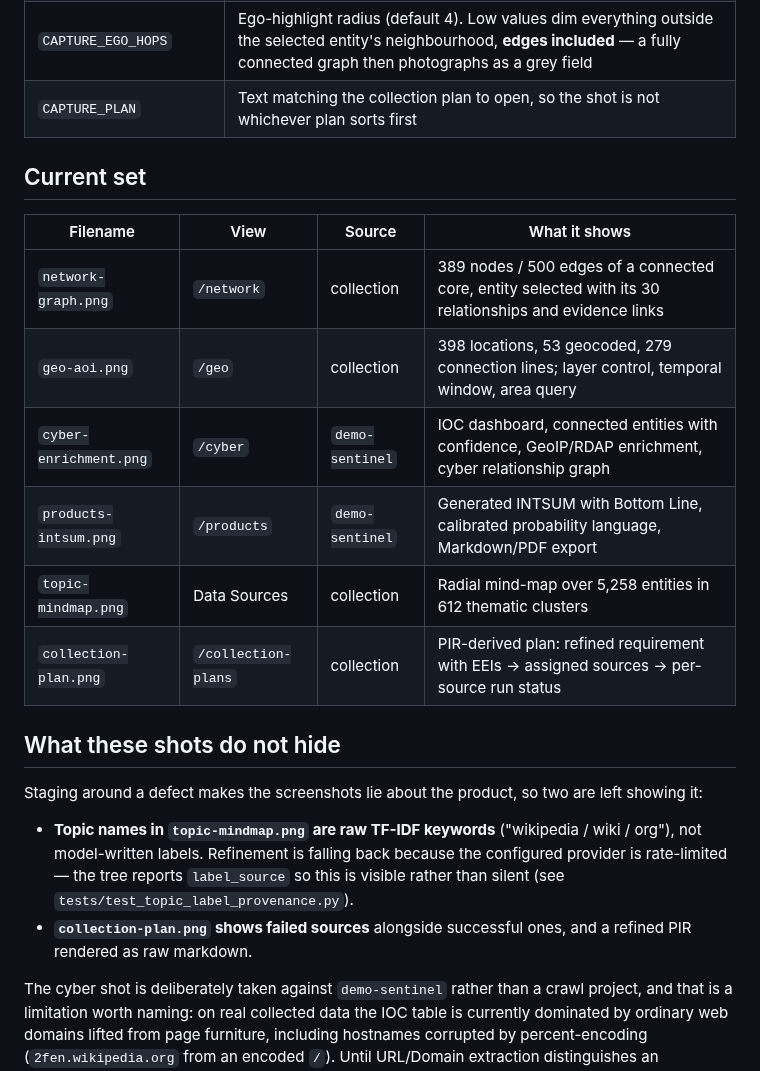
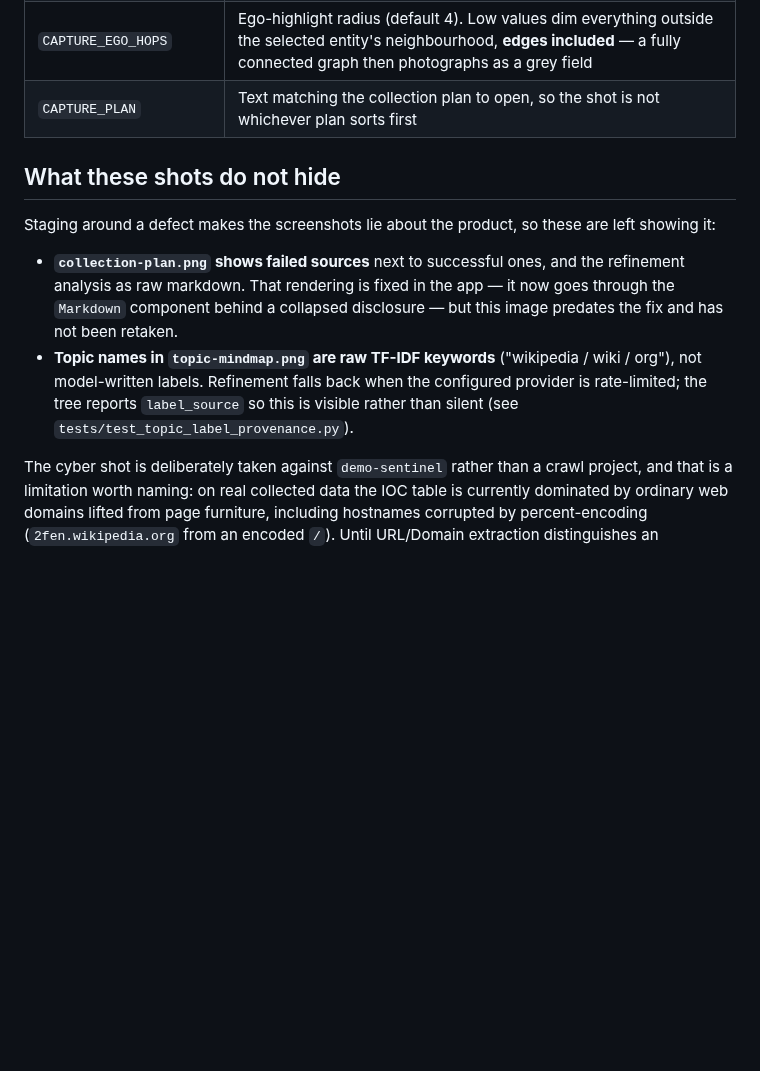
Before and after one commit to joshuagillmore/intelligence-platform, a Markdown page: docs/screenshots/README.md, the part around one of its changes. Drawn GitHub-style; blank space fills up the shorter version.

```diff
--- a/docs/screenshots/README.md
+++ b/docs/screenshots/README.md
@@ -40,28 +40,19 @@ cd frontend && CAPTURE_PROJECT_ID=<uuid> CAPTURE_FOCUS_ENTITY=<entity-uuid> \
 | `CAPTURE_EGO_HOPS` | Ego-highlight radius (default 4). Low values dim everything outside the selected entity's neighbourhood, **edges included** — a fully connected graph then photographs as a grey field |
 | `CAPTURE_PLAN` | Text matching the collection plan to open, so the shot is not whichever plan sorts first |
 
-## Current set
-
-| Filename | View | Source | What it shows |
-|----------|------|--------|---------------|
-| `network-graph.png` | `/network` | collection | 389 nodes / 500 edges of a connected core, entity selected with its 30 relationships and evidence links |
-| `geo-aoi.png` | `/geo` | collection | 398 locations, 53 geocoded, 279 connection lines; layer control, temporal window, area query |
-| `cyber-enrichment.png` | `/cyber` | `demo-sentinel` | IOC dashboard, connected entities with confidence, GeoIP/RDAP enrichment, cyber relationship graph |
-| `products-intsum.png` | `/products` | `demo-sentinel` | Generated INTSUM with Bottom Line, calibrated probability language, Markdown/PDF export |
-| `topic-mindmap.png` | Data Sources | collection | Radial mind-map over 5,258 entities in 612 thematic clusters |
-| `collection-plan.png` | `/collection-plans` | collection | PIR-derived plan: refined requirement with EEIs → assigned sources → per-source run status |
-
 ## What these shots do not hide
 
-Staging around a defect makes the screenshots lie about the product, so two are
-left showing it:
+Staging around a defect makes the screenshots lie about the product, so these
+are left showing it:
 
+- **`collection-plan.png` shows failed sources** next to successful ones, and
+  the refinement analysis as raw markdown. That rendering is fixed in the app —
+  it now goes through the `Markdown` component behind a collapsed disclosure —
+  but this image predates the fix and has not been retaken.
 - **Topic names in `topic-mindmap.png` are raw TF-IDF keywords** ("wikipedia /
-  wiki / org"), not model-written labels. Refinement is falling back because the
-  configured provider is rate-limited — the tree reports `label_source` so this
+  wiki / org"), not model-written labels. Refinement falls back when the
+  configured provider is rate-limited; the tree reports `label_source` so this
   is visible rather than silent (see `tests/test_topic_label_provenance.py`).
-- **`collection-plan.png` shows failed sources** alongside successful ones, and
-  a refined PIR rendered as raw markdown.
 
 The cyber shot is deliberately taken against `demo-sentinel` rather than a crawl
 project, and that is a limitation worth naming: on real collected data the IOC
```
Also changed, not shown: other parts of docs/screenshots/README.md (+20 -20 lines), README.md (+7 -4 lines), docs/screenshots/collection-plan.png, docs/screenshots/geo-aoi.png, docs/screenshots/network-graph.png, 1 other file.
